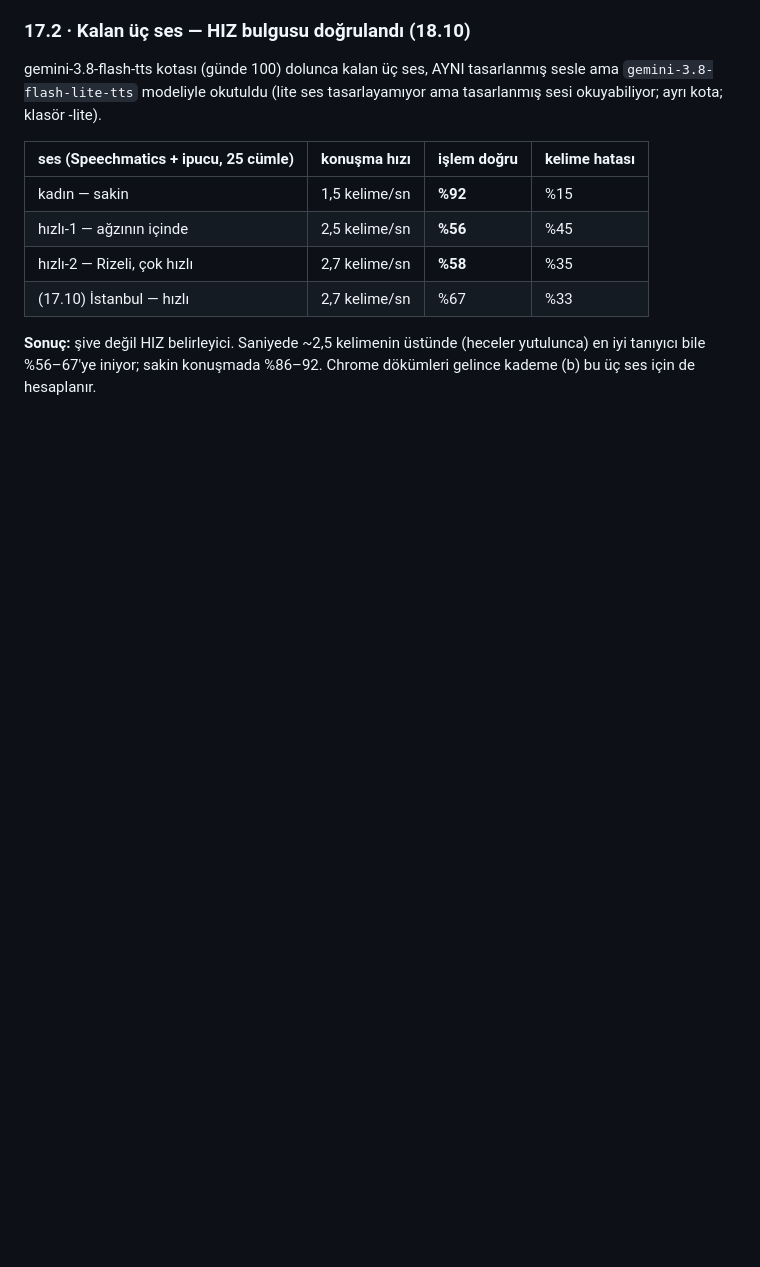
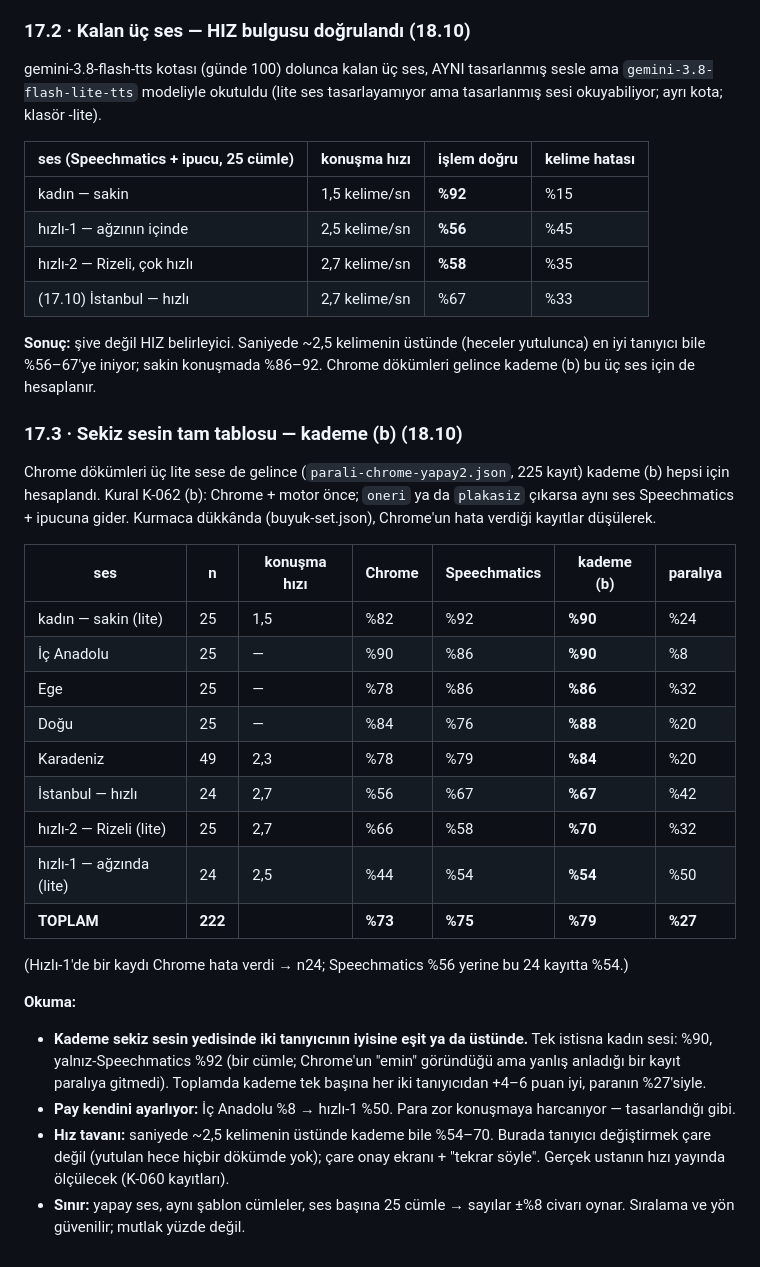
Before and after one commit to DevCemilSaglam/Tamiron, a Markdown page: docs/arastirma/SES-OLCUM.md, the part around the change. GitHub-like rendering; blank space fills up the shorter version.

Commit message:
ses: sekiz yapay sesin tam kademe tablosu — toplam Chrome %73, SM %75, kademe %79 (%27 paraliya)
Neden: lite seslerin Chrome dokumleri gelince K-062 (b) her ses icin
hesaplanabildi. Kademe 8 sesin 7'sinde iki taniyicinin iyisine esit ya da
ustunde; pay zor konusmaya kendiliginden kayiyor (%8 -> %50). Hiz tavani
(~2,5 kelime/sn ustu %54-70) taniyici secimiyle asilmiyor — cozum onay
ekrani ve "tekrar soyle", gercek usta hizi yayinda olculecek.

Co-Authored-By: Claude Opus 5.5 <noreply@anthropic.com>

```diff
--- a/docs/arastirma/SES-OLCUM.md
+++ b/docs/arastirma/SES-OLCUM.md
@@ -805,3 +805,39 @@ tasarlayamıyor ama tasarlanmış sesi okuyabiliyor; ayrı kota; klasör -lite).
 **Sonuç:** şive değil HIZ belirleyici. Saniyede ~2,5 kelimenin üstünde
 (heceler yutulunca) en iyi tanıyıcı bile %56–67'ye iniyor; sakin konuşmada
 %86–92. Chrome dökümleri gelince kademe (b) bu üç ses için de hesaplanır.
+
+### 17.3 · Sekiz sesin tam tablosu — kademe (b) (18.10)
+
+Chrome dökümleri üç lite sese de gelince (`parali-chrome-yapay2.json`, 225
+kayıt) kademe (b) hepsi için hesaplandı. Kural K-062 (b): Chrome + motor önce;
+`oneri` ya da `plakasiz` çıkarsa aynı ses Speechmatics + ipucuna gider.
+Kurmaca dükkânda (buyuk-set.json), Chrome'un hata verdiği kayıtlar düşülerek.
+
+| ses | n | konuşma hızı | Chrome | Speechmatics | **kademe (b)** | paralıya |
+|---|---|---|---|---|---|---|
+| kadın — sakin (lite) | 25 | 1,5 | %82 | %92 | **%90** | %24 |
+| İç Anadolu | 25 | — | %90 | %86 | **%90** | %8 |
+| Ege | 25 | — | %78 | %86 | **%86** | %32 |
+| Doğu | 25 | — | %84 | %76 | **%88** | %20 |
+| Karadeniz | 49 | 2,3 | %78 | %79 | **%84** | %20 |
+| İstanbul — hızlı | 24 | 2,7 | %56 | %67 | **%67** | %42 |
+| hızlı-2 — Rizeli (lite) | 25 | 2,7 | %66 | %58 | **%70** | %32 |
+| hızlı-1 — ağzında (lite) | 24 | 2,5 | %44 | %54 | **%54** | %50 |
+| **TOPLAM** | **222** | | **%73** | **%75** | **%79** | **%27** |
+
+(Hızlı-1'de bir kaydı Chrome hata verdi → n24; Speechmatics %56 yerine bu 24
+kayıtta %54.)
+
+**Okuma:**
+- **Kademe sekiz sesin yedisinde iki tanıyıcının iyisine eşit ya da üstünde.**
+  Tek istisna kadın sesi: %90, yalnız-Speechmatics %92 (bir cümle; Chrome'un
+  "emin" göründüğü ama yanlış anladığı bir kayıt paralıya gitmedi). Toplamda
+  kademe tek başına her iki tanıyıcıdan +4–6 puan iyi, paranın %27'siyle.
+- **Pay kendini ayarlıyor:** İç Anadolu %8 → hızlı-1 %50. Para zor konuşmaya
+  harcanıyor — tasarlandığı gibi.
+- **Hız tavanı:** saniyede ~2,5 kelimenin üstünde kademe bile %54–70. Burada
+  tanıyıcı değiştirmek çare değil (yutulan hece hiçbir dökümde yok); çare onay
+  ekranı + "tekrar söyle". Gerçek ustanın hızı yayında ölçülecek (K-060
+  kayıtları).
+- **Sınır:** yapay ses, aynı şablon cümleler, ses başına 25 cümle → sayılar
+  ±%8 civarı oynar. Sıralama ve yön güvenilir; mutlak yüzde değil.
```
